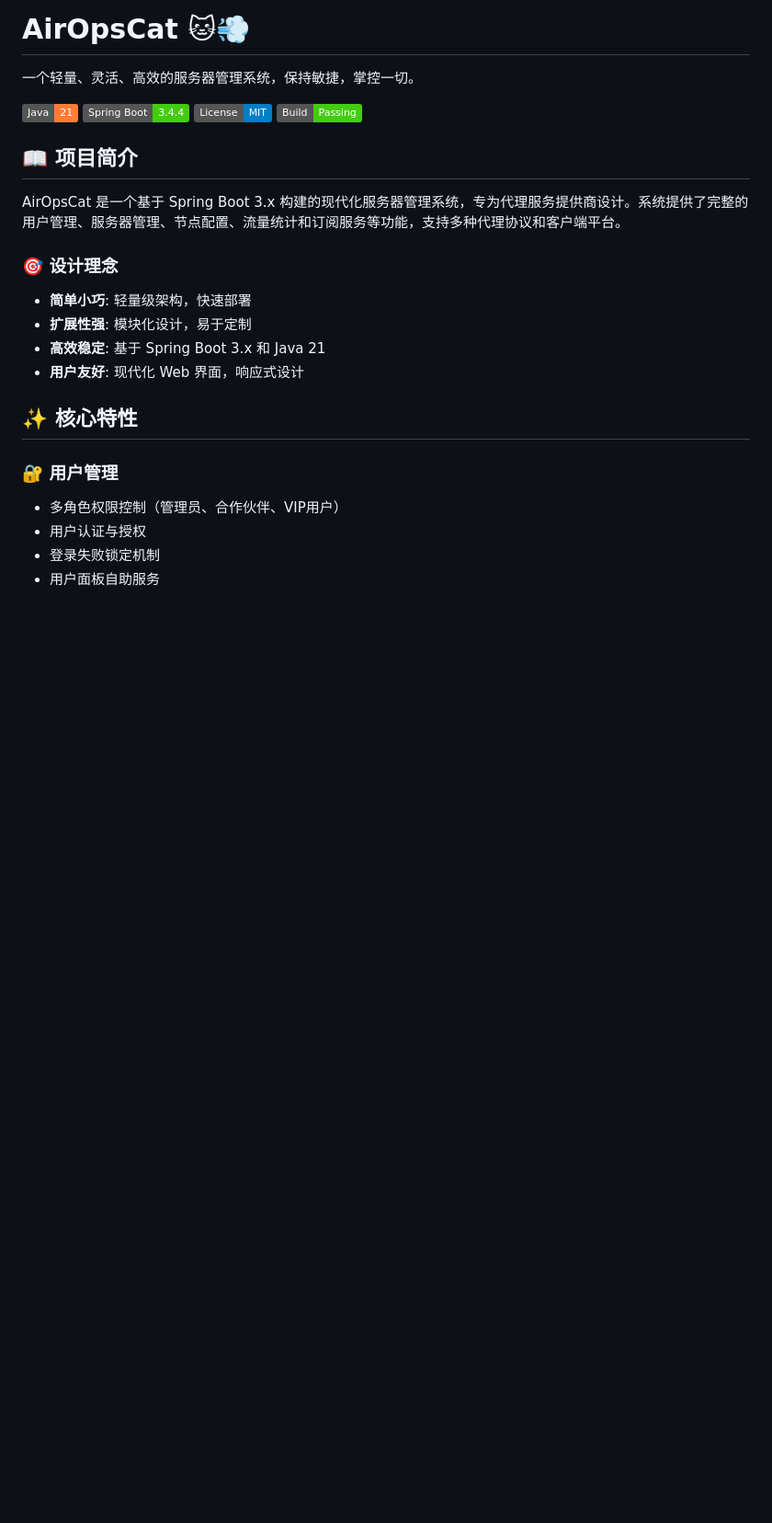
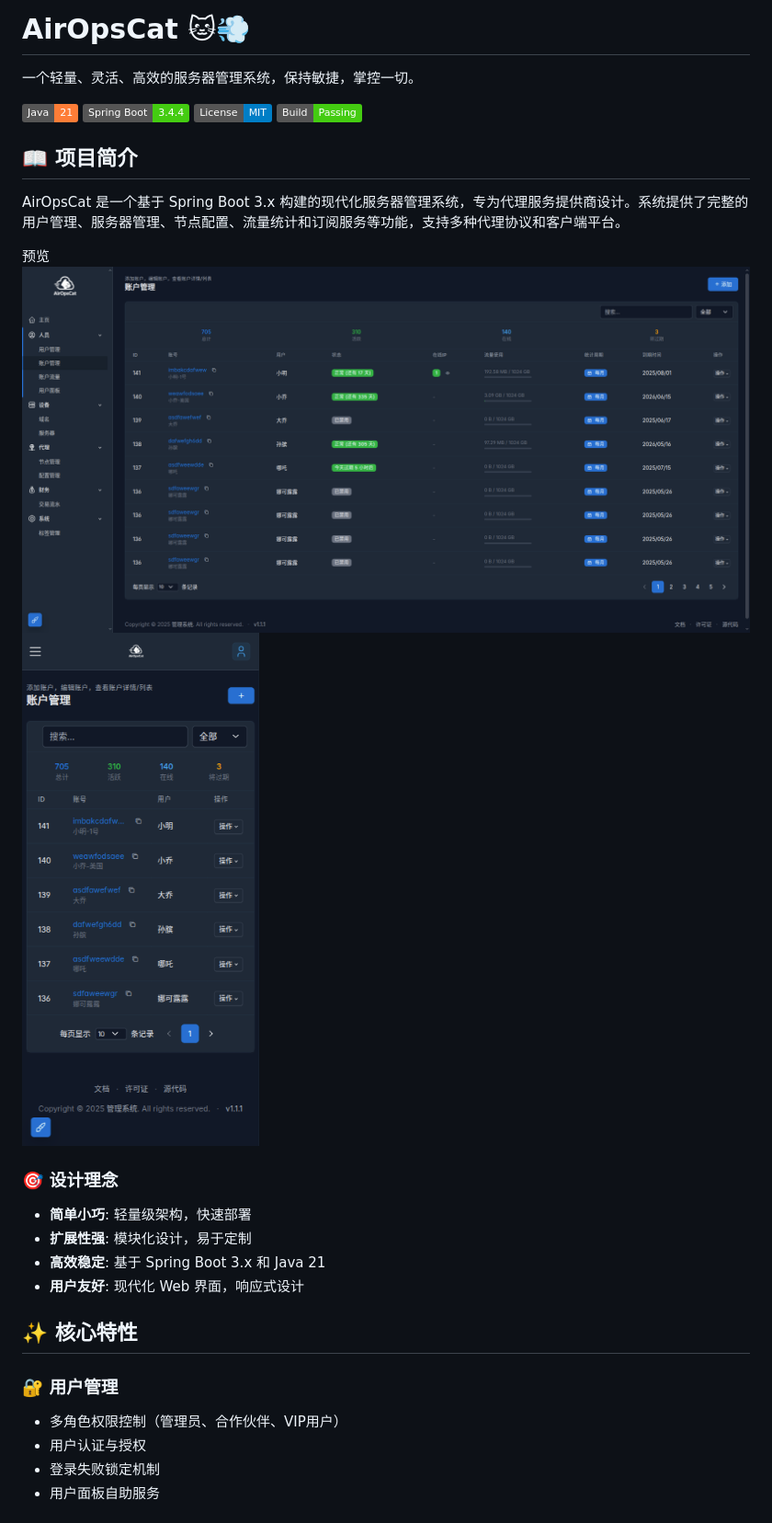
Before and after one commit to fun90/AirOpsCat, a Markdown page: README.md, the part around the change. Shown: that part at 92% size. Rendered like a GitHub page; pictures changed too: docs/mobile-preview-1.png (added), docs/pc-preview-1.png (added); badges without logos; blank space fills up the shorter version.

Commit message:
docs preview

```diff
--- a/README.md
+++ b/README.md
@@ -10,6 +10,10 @@
 ## 📖 项目简介
 
 AirOpsCat 是一个基于 Spring Boot 3.x 构建的现代化服务器管理系统，专为代理服务提供商设计。系统提供了完整的用户管理、服务器管理、节点配置、流量统计和订阅服务等功能，支持多种代理协议和客户端平台。
+
+预览
+![PC端](./docs/pc-preview-1.png)
+![移动端](./docs/mobile-preview-1.png)
 
 ### 🎯 设计理念
 - **简单小巧**: 轻量级架构，快速部署
```
